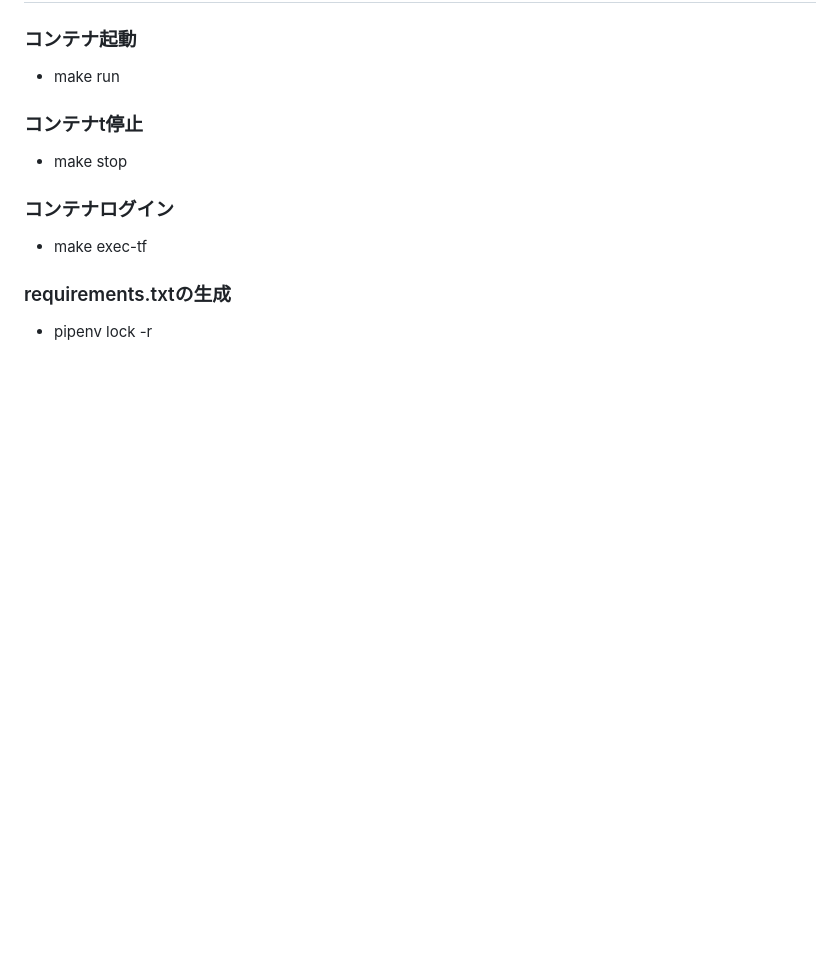
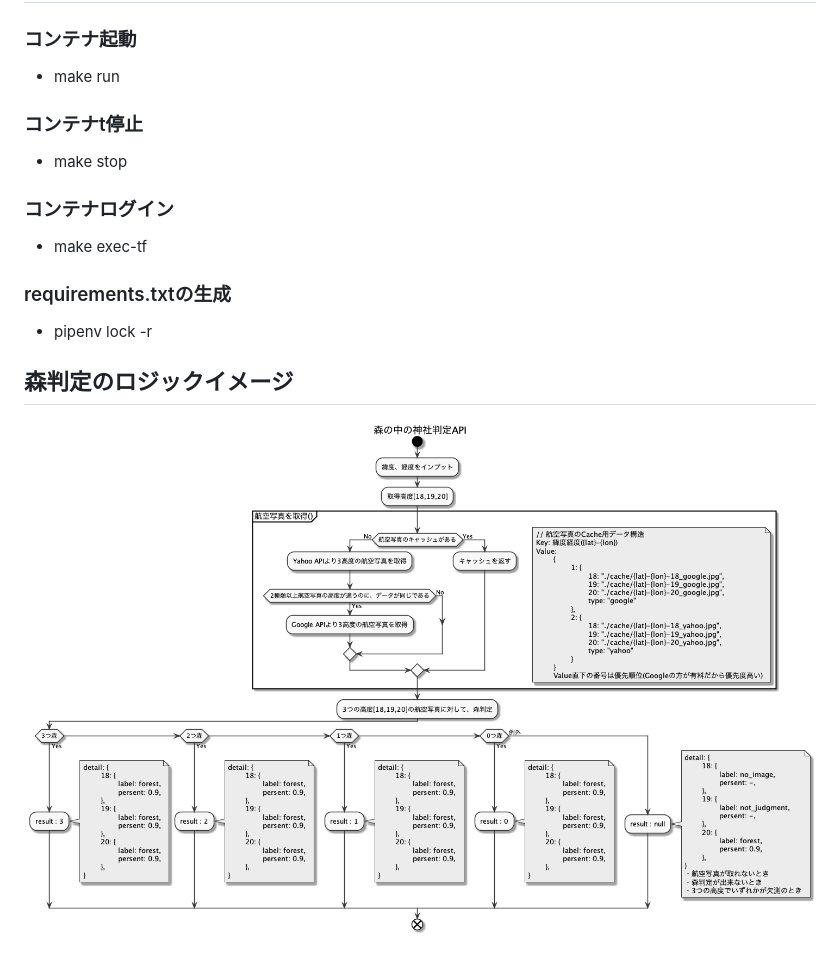
Before and after one commit to oh-yeah-sea-kit2/search_jinja_in_the_forest, a Markdown page: README.md, the part around the change. Rendered like a GitHub page; pictures changed too: doc/out/activity_diagram/森の中の神社判定API.png (added); blank space fills up the shorter version.

Commit message:
森判定のアクティビティ図を追加

```diff
--- a/README.md
+++ b/README.md
@@ -24,3 +24,7 @@
 
 ### requirements.txtの生成
 - pipenv lock -r
+
+
+## 森判定のロジックイメージ
+![森判定アクティビティ図](./doc/out/activity_diagram/森の中の神社判定API.png)
```
Also changed, not shown: 1 other file.
